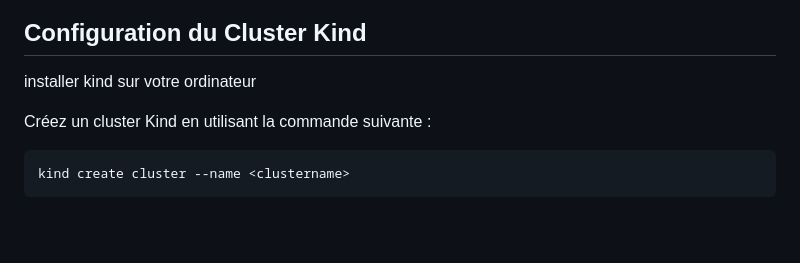
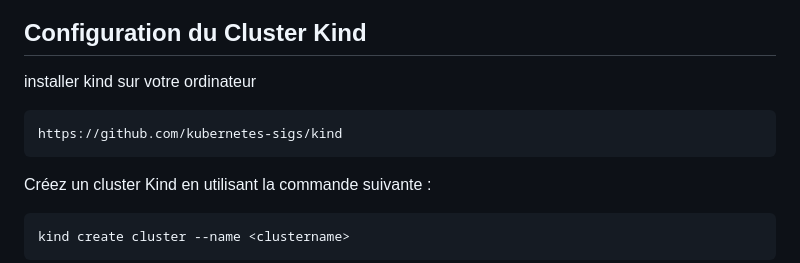
Before and after one commit to AdisonPDO/CRYPTO-VIZ, a Markdown page: K8s/readme.md, the part around the change. GitHub-like rendering; blank space fills up the shorter version.

Commit message:
kind download link

````diff
--- a/K8s/readme.md
+++ b/K8s/readme.md
@@ -5,6 +5,10 @@ Ce guide vous explique comment configurer un cluster Kind, charger une image Doc
 ## Configuration du Cluster Kind
 
 installer kind sur votre ordinateur
+
+```
+https://github.com/kubernetes-sigs/kind
+```
 
 Créez un cluster Kind en utilisant la commande suivante :
 
````
